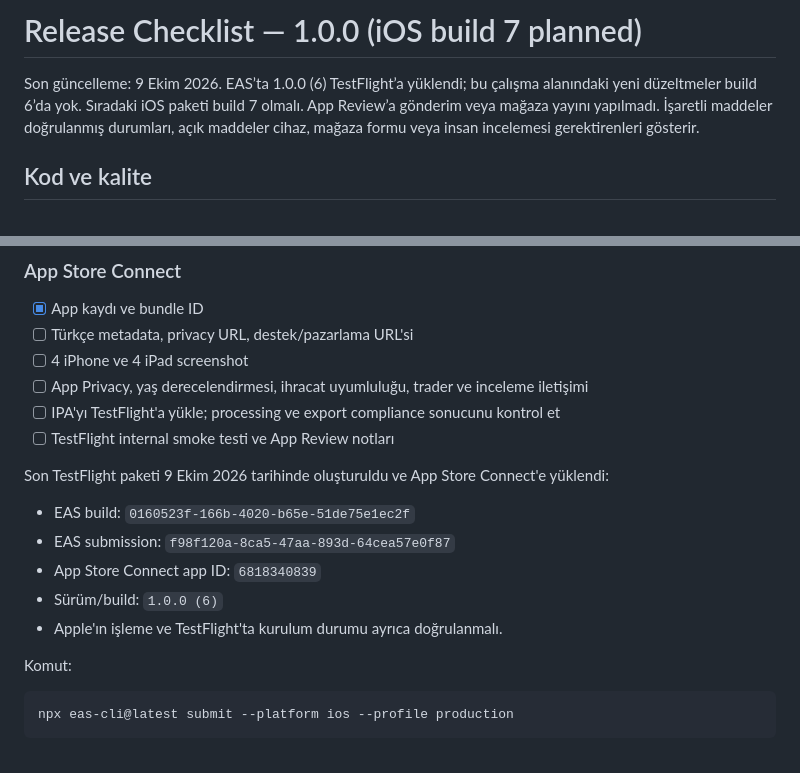
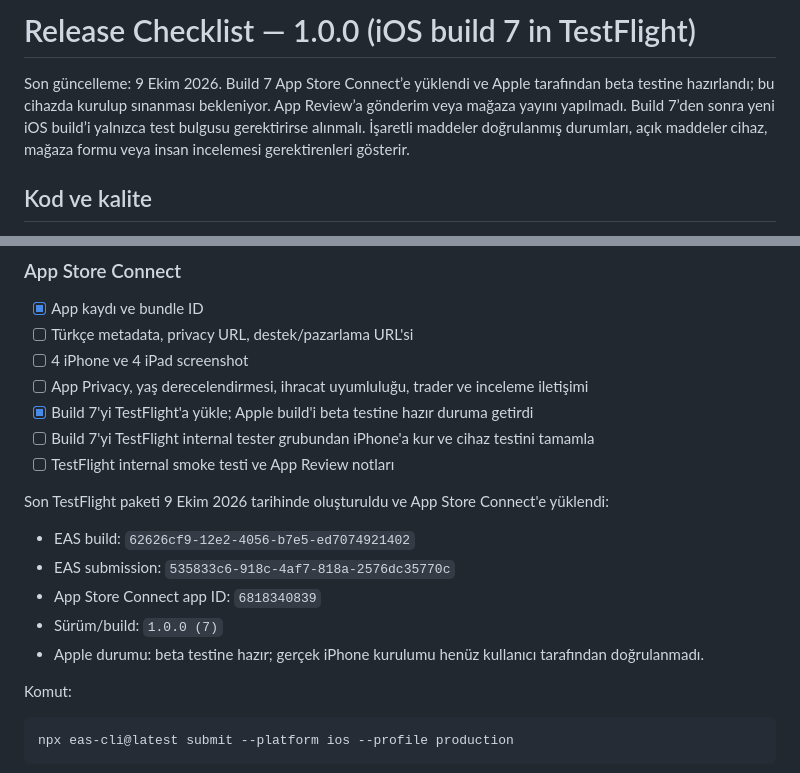
Before and after one commit to barkinkilicaslan/dugun-planim, a Markdown page: RELEASE_CHECKLIST.md, 2 parts joined by grey strips. Drawn GitHub-style.

Commit message:
docs: update TestFlight build 7 status

```diff
--- a/RELEASE_CHECKLIST.md
+++ b/RELEASE_CHECKLIST.md
@@ -1,6 +1,6 @@
-# Release Checklist — 1.0.0 (iOS build 7 planned)
+# Release Checklist — 1.0.0 (iOS build 7 in TestFlight)
 
-Son güncelleme: 9 Ekim 2026. EAS’ta 1.0.0 (6) TestFlight’a yüklendi; bu çalışma alanındaki yeni düzeltmeler build 6’da yok. Sıradaki iOS paketi build 7 olmalı. App Review’a gönderim veya mağaza yayını yapılmadı. İşaretli maddeler doğrulanmış durumları, açık maddeler cihaz, mağaza formu veya insan incelemesi gerektirenleri gösterir.
+Son güncelleme: 9 Ekim 2026. Build 7 App Store Connect’e yüklendi ve Apple tarafından beta testine hazırlandı; bu cihazda kurulup sınanması bekleniyor. App Review’a gönderim veya mağaza yayını yapılmadı. Build 7’den sonra yeni iOS build’i yalnızca test bulgusu gerektirirse alınmalı. İşaretli maddeler doğrulanmış durumları, açık maddeler cihaz, mağaza formu veya insan incelemesi gerektirenleri gösterir.
 
 ## Kod ve kalite
 
@@ -99,16 +99,17 @@ npx eas-cli@latest submit --platform android --profile production
 - [ ] Türkçe metadata, privacy URL, destek/pazarlama URL'si
 - [ ] 4 iPhone ve 4 iPad screenshot
 - [ ] App Privacy, yaş derecelendirmesi, ihracat uyumluluğu, trader ve inceleme iletişimi
-- [ ] IPA'yı TestFlight'a yükle; processing ve export compliance sonucunu kontrol et
+- [x] Build 7'yi TestFlight'a yükle; Apple build'i beta testine hazır duruma getirdi
+- [ ] Build 7'yi TestFlight internal tester grubundan iPhone'a kur ve cihaz testini tamamla
 - [ ] TestFlight internal smoke testi ve App Review notları
 
 Son TestFlight paketi 9 Ekim 2026 tarihinde oluşturuldu ve App Store Connect'e yüklendi:
 
-- EAS build: `0160523f-166b-4020-b65e-51de75e1ec2f`
-- EAS submission: `f98f120a-8ca5-47aa-893d-64cea57e0f87`
+- EAS build: `62626cf9-12e2-4056-b7e5-ed7074921402`
+- EAS submission: `535833c6-918c-4af7-818a-2576dc35770c`
 - App Store Connect app ID: `6818340839`
-- Sürüm/build: `1.0.0 (6)`
-- Apple'ın işleme ve TestFlight'ta kurulum durumu ayrıca doğrulanmalı.
+- Sürüm/build: `1.0.0 (7)`
+- Apple durumu: beta testine hazır; gerçek iPhone kurulumu henüz kullanıcı tarafından doğrulanmadı.
 
 Komut:
 
```
